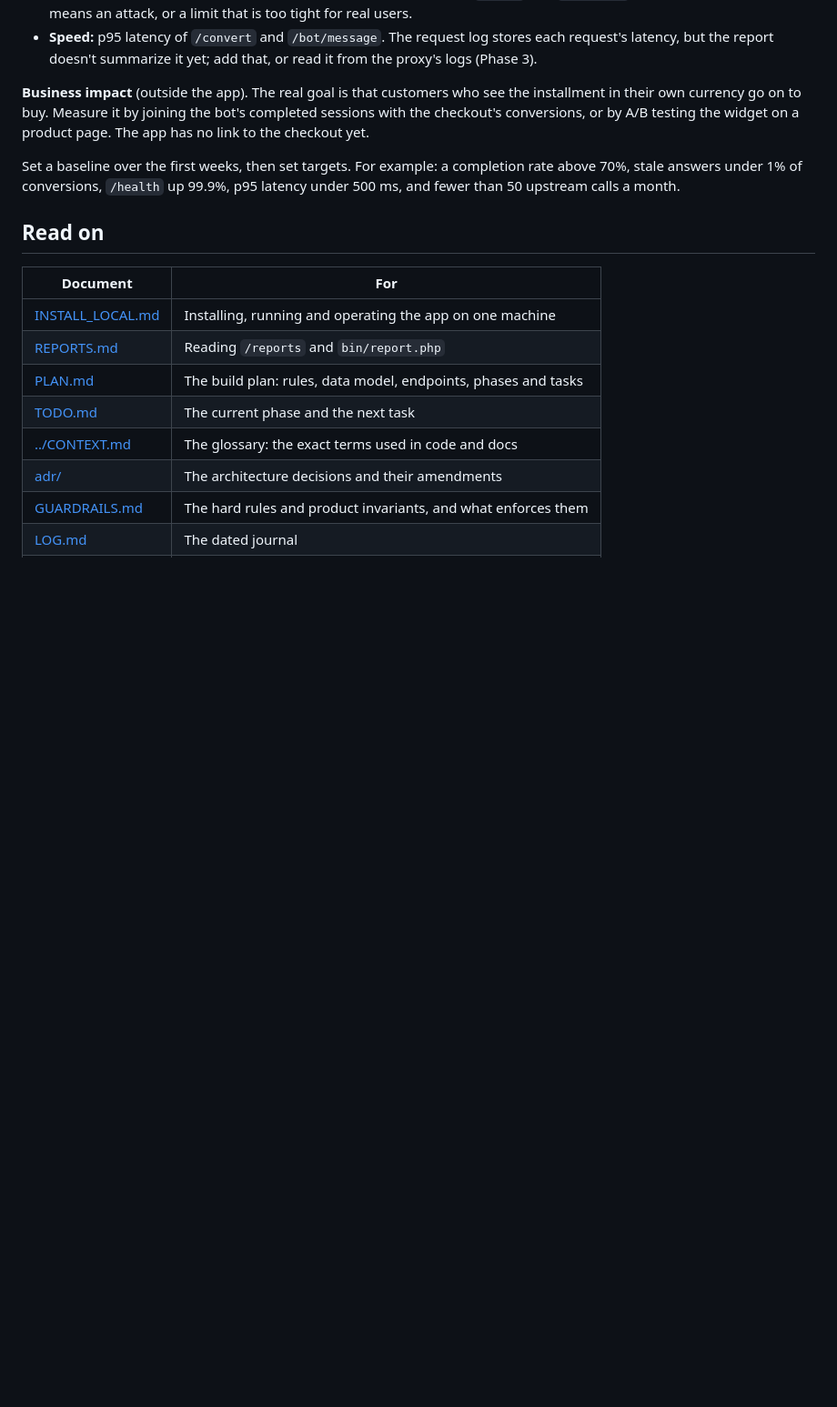
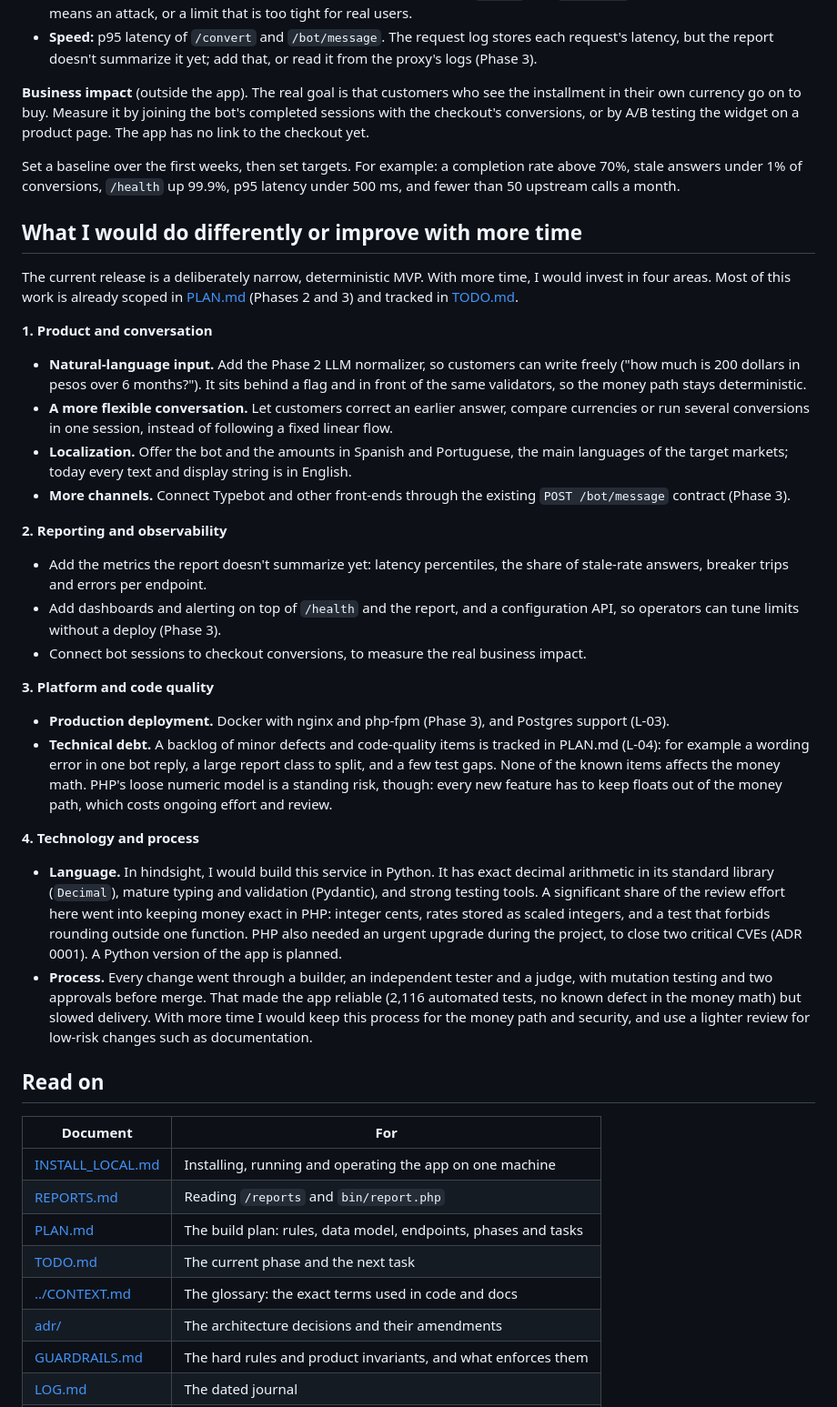
Before and after one commit to ComeGalletas/payjoy_test, a Markdown page: docs/README.md, the part around the change. Shown at 91% size. GitHub-like rendering; blank space fills up the shorter version.

Commit message:
P1-09: Rewrite the README's "what I would improve" section
Restructure the closing section of docs/README.md into four areas, with a short
introduction pointing to PLAN.md and TODO.md:

- Product and conversation: the Phase 2 LLM normalizer, a more flexible flow,
  Spanish and Portuguese localization, and more channels (Typebot).
- Reporting and observability: the metrics the report doesn't summarize yet,
  dashboards and alerting, a configuration API, and the link to checkout
  conversions.
- Platform and code quality: production deployment (Docker, Postgres) and the
  L-04 backlog of minor defects, none affecting the money math.
- Technology and process: why Python would suit the money math better, and the
  trade-off between thorough review and delivery speed.

Docs only; no code or tests changed.

Co-Authored-By: Claude Opus 5.5 <noreply@anthropic.com>

```diff
--- a/docs/README.md
+++ b/docs/README.md
@@ -326,6 +326,52 @@ Set a baseline over the first weeks, then set targets. For example: a completion
 stale answers under 1% of conversions, `/health` up 99.9%, p95 latency under 500 ms, and fewer
 than 50 upstream calls a month.
 
+## What I would do differently or improve with more time
+
+The current release is a deliberately narrow, deterministic MVP. With more time, I would invest in
+four areas. Most of this work is already scoped in [PLAN.md](PLAN.md) (Phases 2 and 3) and tracked
+in [TODO.md](TODO.md).
+
+**1. Product and conversation**
+- **Natural-language input.** Add the Phase 2 LLM normalizer, so customers can write freely
+  ("how much is 200 dollars in pesos over 6 months?"). It sits behind a flag and in front of the
+  same validators, so the money path stays deterministic.
+- **A more flexible conversation.** Let customers correct an earlier answer, compare currencies
+  or run several conversions in one session, instead of following a fixed linear flow.
+- **Localization.** Offer the bot and the amounts in Spanish and Portuguese, the main languages of
+  the target markets; today every text and display string is in English.
+- **More channels.** Connect Typebot and other front-ends through the existing
+  `POST /bot/message` contract (Phase 3).
+
+**2. Reporting and observability**
+- Add the metrics the report doesn't summarize yet: latency percentiles, the share of stale-rate
+  answers, breaker trips and errors per endpoint.
+- Add dashboards and alerting on top of `/health` and the report, and a configuration API, so
+  operators can tune limits without a deploy (Phase 3).
+- Connect bot sessions to checkout conversions, to measure the real business impact.
+
+**3. Platform and code quality**
+- **Production deployment.** Docker with nginx and php-fpm (Phase 3), and Postgres support
+  (L-03).
+- **Technical debt.** A backlog of minor defects and code-quality items is tracked in PLAN.md
+  (L-04): for example a wording error in one bot reply, a large report class to split, and a
+  few test gaps. None of the known items affects the money math. PHP's loose numeric model is a
+  standing risk, though: every new feature has to keep floats out of the money path, which costs
+  ongoing effort and review.
+
+**4. Technology and process**
+- **Language.** In hindsight, I would build this service in Python. It has exact decimal
+  arithmetic in its standard library (`Decimal`), mature typing and validation (Pydantic), and
+  strong testing tools. A significant share of the review effort here went into keeping money
+  exact in PHP: integer cents, rates stored as scaled integers, and a test that forbids rounding
+  outside one function. PHP also needed an urgent upgrade during the project, to close two
+  critical CVEs (ADR 0001). A Python version of the app is planned.
+- **Process.** Every change went through a builder, an independent tester and a judge, with
+  mutation testing and two approvals before merge. That made the app reliable (2,116 automated
+  tests, no known defect in the money math) but slowed delivery. With more time I would keep
+  this process for the money path and security, and use a lighter review for low-risk changes
+  such as documentation.
+
 ## Read on
 
 | Document | For |
```
